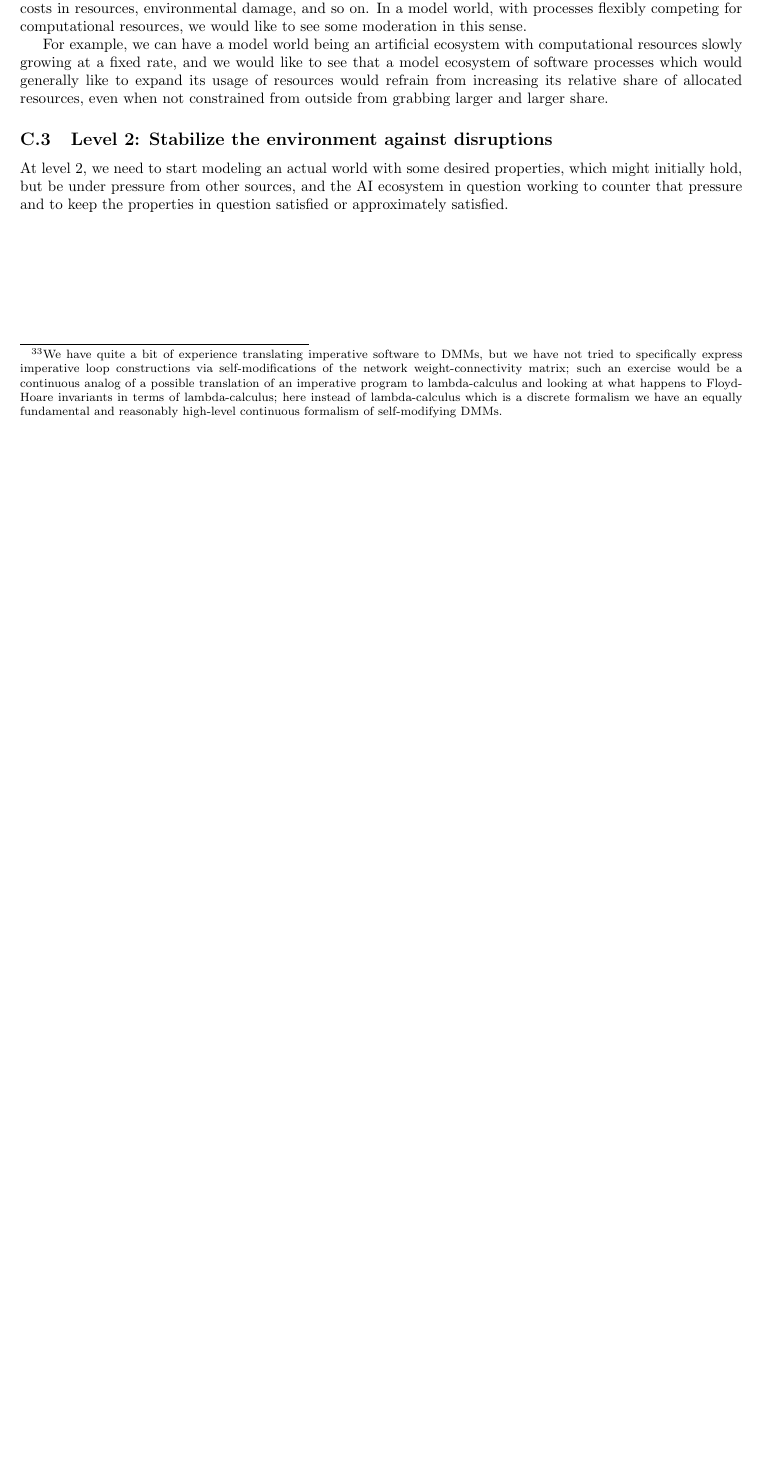
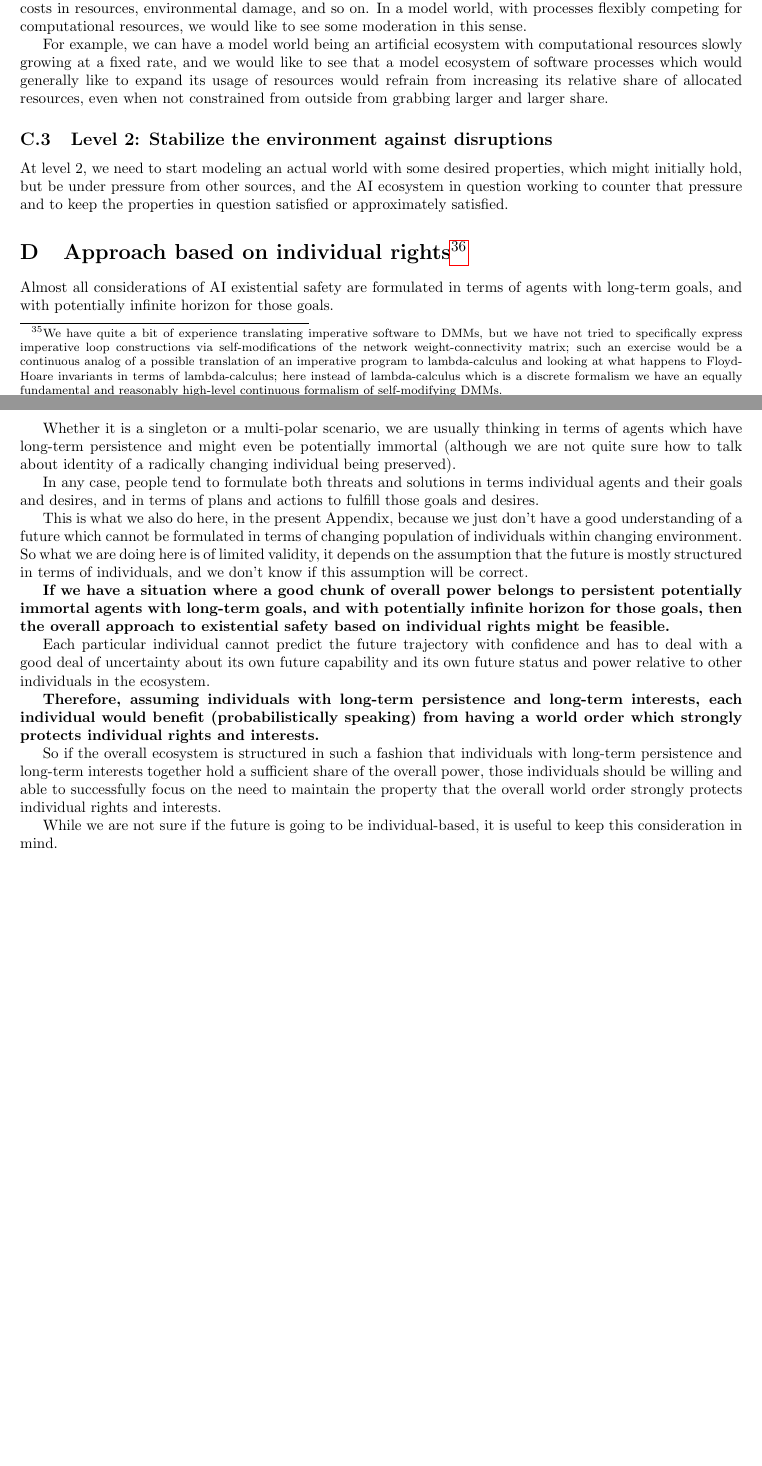
Before and after one commit to anhinga/2024-notes, a LaTeX paper (research-notes/pondering-invariants-for-selfmods.tex): part of page 12 of 12 before the commit and two parts of pages 13 and 14 of 14 after it, the two joined at a grey line, cut so that both start at the same text, the shorter picture padded with empty space. Compiled offline with pdfLaTeX.

Commit message:
adding Appendix D, Approach based on individual rights

```diff
--- a/research-notes/pondering-invariants-for-selfmods.tex
+++ b/research-notes/pondering-invariants-for-selfmods.tex
@@ -825,4 +830,43 @@ At level 2, we need to start modeling an actual world with some desired properti
 initially hold, but be under pressure from other sources, and the AI ecosystem in question working
 to counter that pressure and to keep the properties in question satisfied or approximately satisfied.
 
+\section[Approach based on individual rights]{Approach based on individual rights\footnote{Added on December 25, 2024}}\label{sec:individuals}
+Almost all considerations of AI existential safety are formulated in terms of agents with
+long-term goals, and with potentially infinite horizon for those goals.
+
+Whether it is a singleton or a multi-polar scenario, we are usually thinking in terms of
+agents which have long-term persistence and might even be potentially immortal
+(although we are not quite sure how to talk about identity of a radically changing
+individual being preserved).
+
+In any case, people tend to formulate both threats and solutions in terms individual agents
+and their goals and desires, and in terms of plans and actions to fulfill those goals and desires.
+
+This is what we also do here, in the present Appendix, because we just don't have a good understanding of
+a future which cannot be formulated in terms of changing population of individuals within
+changing environment. So what we are doing here is of limited validity, it depends
+on the assumption that the future is mostly structured in terms of individuals, and we don't know
+if this assumption will be correct.
+
+{\bf If we have a situation where a good chunk of overall power belongs to persistent
+potentially immortal agents with long-term goals, and with potentially infinite horizon for those goals,
+then the overall approach to existential safety based on individual rights might be feasible.}
+
+Each particular individual cannot predict the future trajectory with confidence and has to deal with
+a good deal of uncertainty about its own future capability and its own future status and power relative to
+other individuals in the ecosystem.
+
+{\bf Therefore, assuming individuals with long-term persistence and long-term interests, each
+individual would benefit (probabilistically speaking) from having a world order which strongly protects individual rights and
+interests.}
+
+So if the overall ecosystem is structured in such a fashion that
+individuals with long-term persistence and long-term interests together
+hold a sufficient share of the overall power, those individuals should be willing and able to
+successfully focus on the need to maintain the property that the overall world order
+strongly protects individual rights and interests.
+
+While we are not sure if the future is going to be individual-based, it is useful to
+keep this consideration in mind.
+
 \end{document}
```
Also changed, not shown: research-notes/pondering-invariants-for-selfmods.pdf, research-notes/pondering-invariants-for-selfmods.tex (9 more changed lines).
